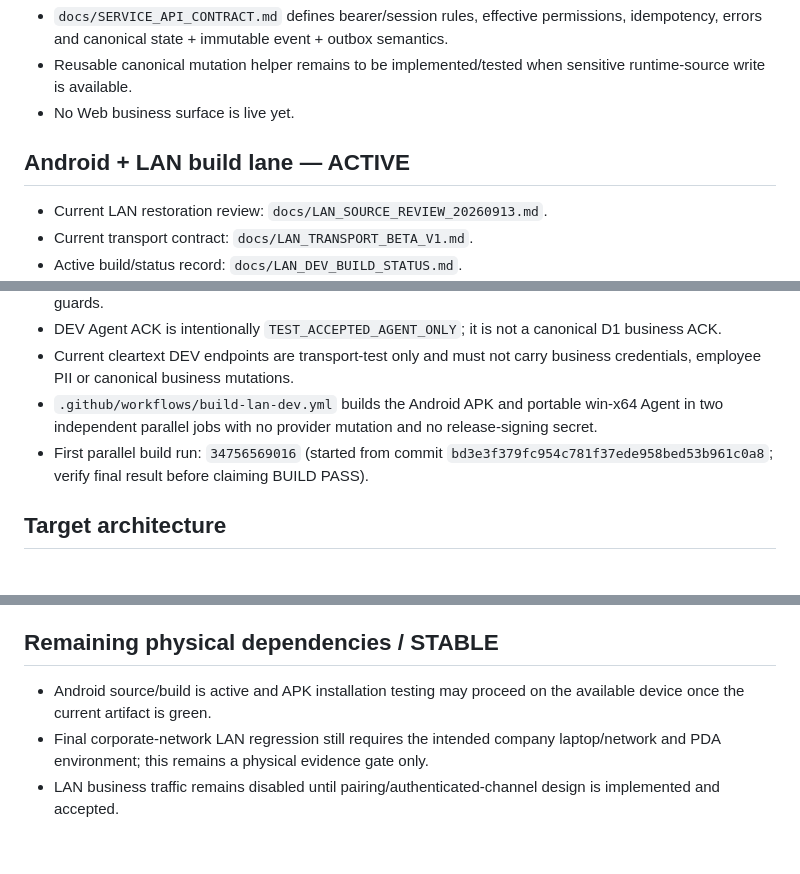
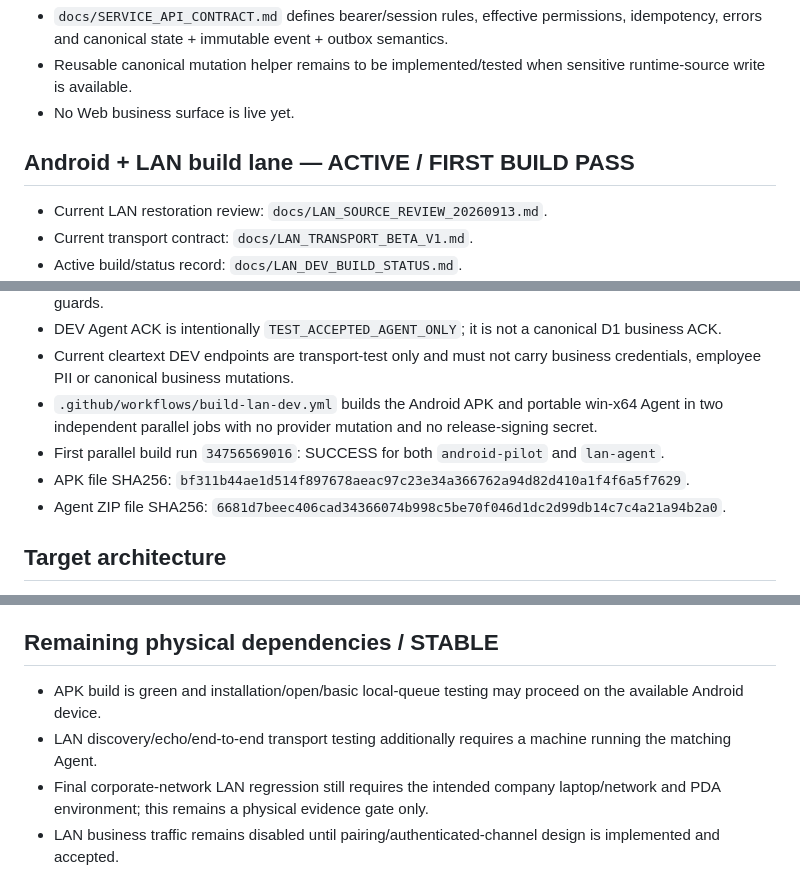
Before and after one commit to tamnv2/vanhanhsupradchungyen, a Markdown page: CURRENT_STATE.md, 3 parts joined by grey strips. GitHub-like rendering; blank space fills up the shorter version.

Commit message:
state: record first Android and LAN build PASS

```diff
--- a/CURRENT_STATE.md
+++ b/CURRENT_STATE.md
@@ -80,7 +80,7 @@ Baseline: `REPO-RESET-20260912-01`
 - Reusable canonical mutation helper remains to be implemented/tested when sensitive runtime-source write is available.
 - No Web business surface is live yet.
 
-## Android + LAN build lane — ACTIVE
+## Android + LAN build lane — ACTIVE / FIRST BUILD PASS
 
 - Current LAN restoration review: `docs/LAN_SOURCE_REVIEW_20260913.md`.
 - Current transport contract: `docs/LAN_TRANSPORT_BETA_V1.md`.
@@ -93,7 +93,9 @@ Baseline: `REPO-RESET-20260912-01`
 - DEV Agent ACK is intentionally `TEST_ACCEPTED_AGENT_ONLY`; it is not a canonical D1 business ACK.
 - Current cleartext DEV endpoints are transport-test only and must not carry business credentials, employee PII or canonical business mutations.
 - `.github/workflows/build-lan-dev.yml` builds the Android APK and portable win-x64 Agent in two independent parallel jobs with no provider mutation and no release-signing secret.
-- First parallel build run: `34756569016` (started from commit `bd3e3f379fc954c781f37ede958bed53b961c0a8`; verify final result before claiming BUILD PASS).
+- First parallel build run `34756569016`: SUCCESS for both `android-pilot` and `lan-agent`.
+- APK file SHA256: `bf311b44ae1d514f897678aeac97c23e34a366762a94d82d410a1f4f6a5f7629`.
+- Agent ZIP file SHA256: `6681d7beec406cad34366074b998c5be70f046d1dc2d99db14c7c4a21a94b2a0`.
 
 ## Target architecture
 
@@ -106,7 +108,8 @@ Baseline: `REPO-RESET-20260912-01`
 
 ## Remaining physical dependencies / STABLE
 
-- Android source/build is active and APK installation testing may proceed on the available device once the current artifact is green.
+- APK build is green and installation/open/basic local-queue testing may proceed on the available Android device.
+- LAN discovery/echo/end-to-end transport testing additionally requires a machine running the matching Agent.
 - Final corporate-network LAN regression still requires the intended company laptop/network and PDA environment; this remains a physical evidence gate only.
 - LAN business traffic remains disabled until pairing/authenticated-channel design is implemented and accepted.
 - STABLE remains blocked until full BETA PASS plus explicit Owner approval.
```
